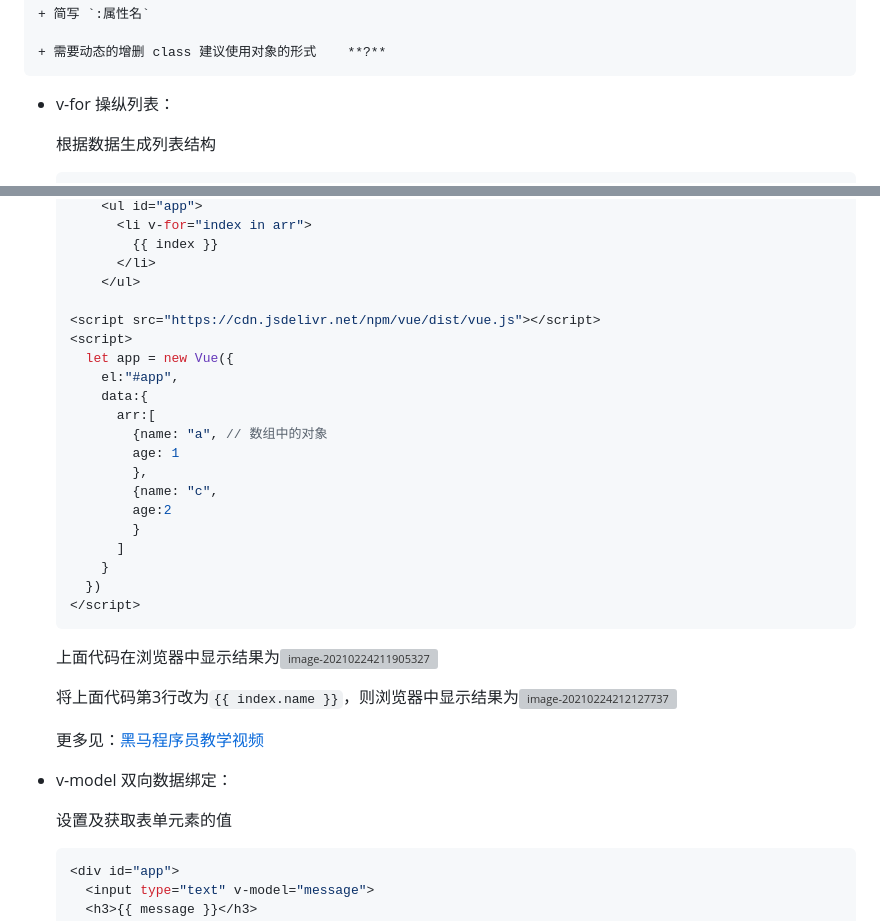
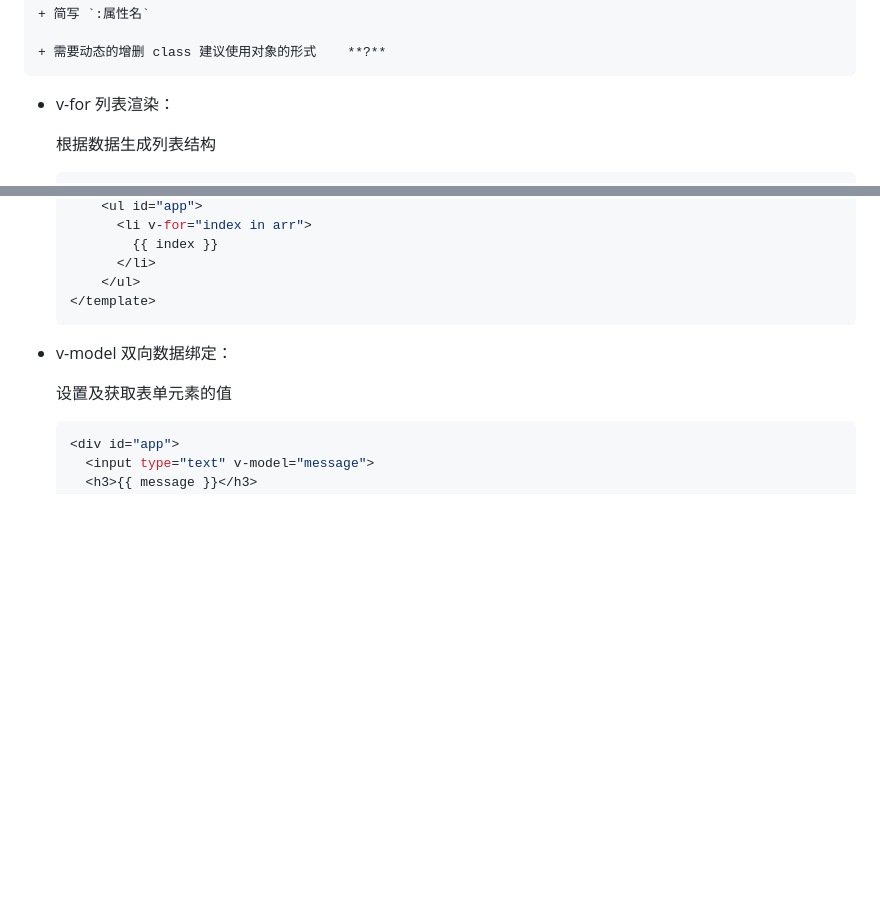
Before and after one commit to Ethereal-bang/Note, a Markdown page: Front-end/Framework/Vue.md, 2 parts joined by grey strips. GitHub-like rendering; blank space fills up the shorter version; grey boxes are pictures that could not be loaded.

````diff
--- a/Front-end/Framework/Vue.md
+++ b/Front-end/Framework/Vue.md
@@ -574,7 +549,7 @@ var app = new Vue({
 
 
 
-+ <span style="font-size:22px">v-for 操纵列表：</span>
++ <span style="font-size:22px">v-for 列表渲染：</span>
 
     根据数据生成列表结构
 
@@ -584,32 +560,8 @@ var app = new Vue({
             {{ index }}
           </li>
         </ul>
-
-    <script src="https://cdn.jsdelivr.net/npm/vue/dist/vue.js"></script>
-    <script>
-      let app = new Vue({
-        el:"#app",
-        data:{
-          arr:[
-            {name: "a",	// 数组中的对象
-            age: 1
-            },
-            {name: "c",
-            age:2
-            }
-          ]
-        }
-      })
-    </script>
-    ```
-
-    上面代码在浏览器中显示结果为![image-20210224211905327](C:\Users\HP\AppData\Roaming\Typora\typora-user-images\image-20210224211905327.png)
-
-    将上面代码第3行改为`{{ index.name }}`，则浏览器中显示结果为![image-20210224212127737](C:\Users\HP\AppData\Roaming\Typora\typora-user-images\image-20210224212127737.png)
-
-
-
-    更多见：[黑马程序员教学视频](https://www.bilibili.com/video/BV12J411m7MG?p=15)
+    </template>
+    ```
 
 
 
````
Also changed, not shown: other parts of Front-end/Framework/Vue.md (+42 -54 lines).
